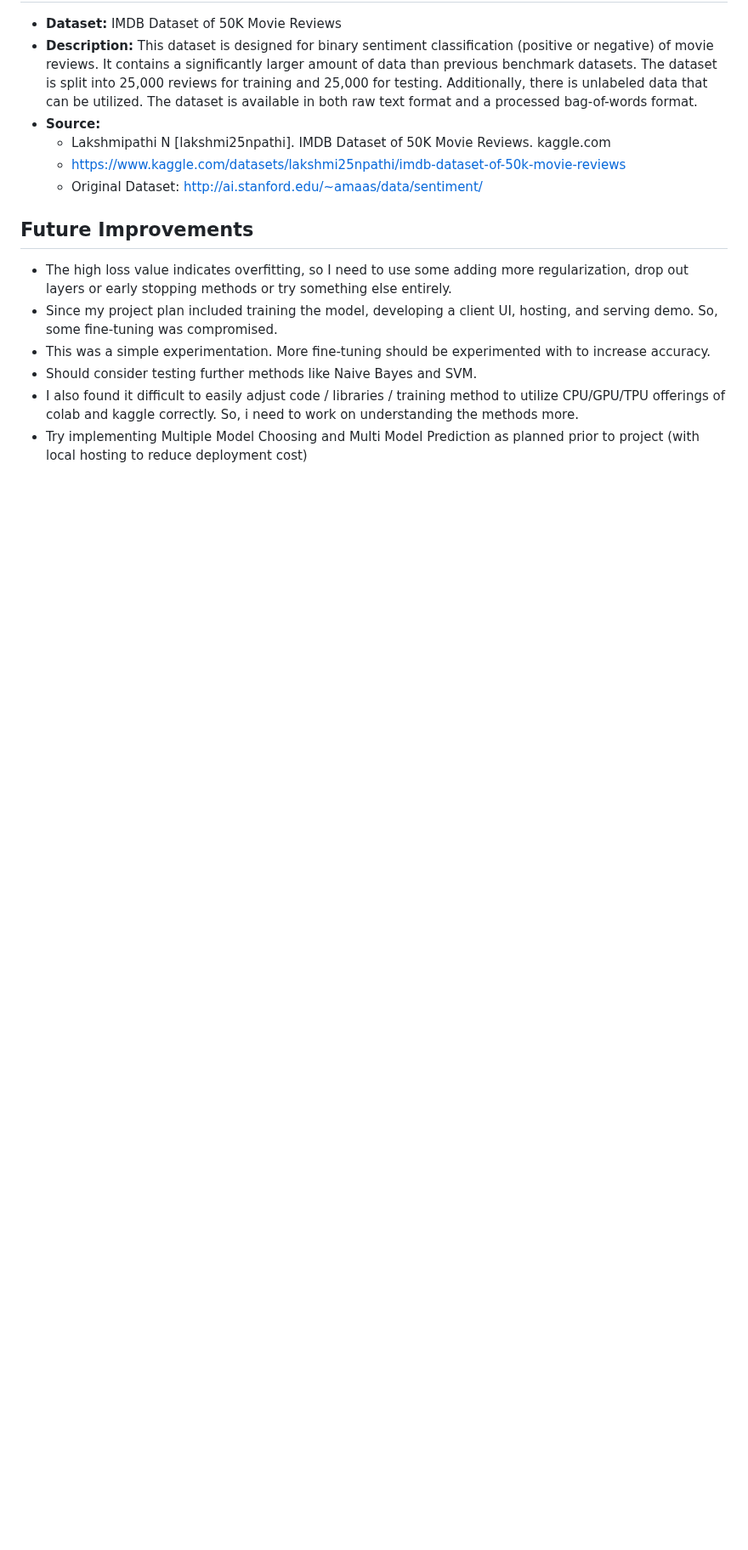
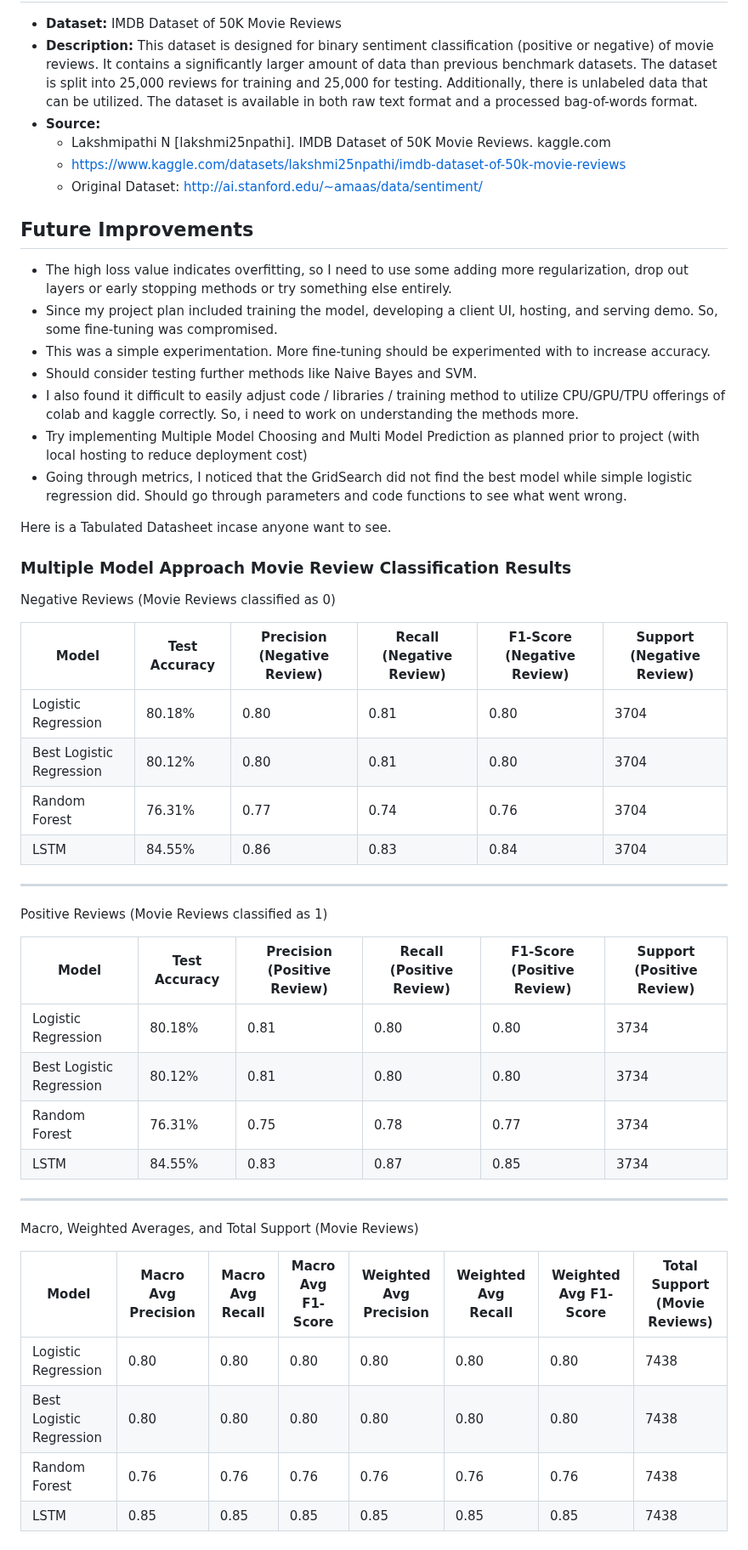
Before and after one commit to ARJUNRAGHUNANDANAN/Sentiment-Classification-NLP-challenge, a Markdown page: README.md, the part around the change. Shown at 85% size. Rendered like a GitHub page; blank space fills up the shorter version.

```diff
--- a/README.md
+++ b/README.md
@@ -94,3 +94,39 @@ I skipped Multiple Model Method and only using model from 'Fellowship.AI NLP Cha
 *   Should consider testing further methods like Naive Bayes and SVM.
 *   I also found it difficult to easily adjust code / libraries / training method to utilize CPU/GPU/TPU offerings of colab and kaggle correctly. So, i need to work on understanding the methods more.
 *   Try implementing Multiple Model Choosing and Multi Model Prediction as planned prior to project (with local hosting to reduce deployment cost)
+*   Going through metrics, I noticed that the GridSearch did not find the best model while simple logistic regression did. Should go through parameters and code functions to see what went wrong.
+
+Here is a Tabulated Datasheet incase anyone want to see.
+
+### Multiple Model Approach  Movie Review Classification Results
+
+ Negative Reviews (Movie Reviews classified as 0)
+
+| Model                   | Test Accuracy | Precision (Negative Review) | Recall (Negative Review) | F1-Score (Negative Review) | Support (Negative Review) |
+|-------------------------|---------------|-----------------------------|--------------------------|----------------------------|---------------------------|
+| Logistic Regression      | 80.18%        | 0.80                        | 0.81                     | 0.80                       | 3704                      |
+| Best Logistic Regression | 80.12%        | 0.80                        | 0.81                     | 0.80                       | 3704                      |
+| Random Forest            | 76.31%        | 0.77                        | 0.74                     | 0.76                       | 3704                      |
+| LSTM                     | 84.55%        | 0.86                        | 0.83                     | 0.84                       | 3704                      |
+
+---
+
+ Positive Reviews (Movie Reviews classified as 1)
+
+| Model                   | Test Accuracy | Precision (Positive Review) | Recall (Positive Review) | F1-Score (Positive Review) | Support (Positive Review) |
+|-------------------------|---------------|-----------------------------|--------------------------|----------------------------|---------------------------|
+| Logistic Regression      | 80.18%        | 0.81                        | 0.80                     | 0.80                       | 3734                      |
+| Best Logistic Regression | 80.12%        | 0.81                        | 0.80                     | 0.80                       | 3734                      |
+| Random Forest            | 76.31%        | 0.75                        | 0.78                     | 0.77                       | 3734                      |
+| LSTM                     | 84.55%        | 0.83                        | 0.87                     | 0.85                       | 3734                      |
+
+---
+
+ Macro, Weighted Averages, and Total Support (Movie Reviews)
+
+| Model                   | Macro Avg Precision | Macro Avg Recall | Macro Avg F1-Score | Weighted Avg Precision | Weighted Avg Recall | Weighted Avg F1-Score | Total Support (Movie Reviews) |
+|-------------------------|---------------------|-------------------|--------------------|------------------------|--------------------|-----------------------|-------------------------------|
+| Logistic Regression      | 0.80                | 0.80              | 0.80               | 0.80                   | 0.80               | 0.80                  | 7438                          |
+| Best Logistic Regression | 0.80                | 0.80              | 0.80               | 0.80                   | 0.80               | 0.80                  | 7438                          |
+| Random Forest            | 0.76                | 0.76              | 0.76               | 0.76                   | 0.76               | 0.76                  | 7438                          |
+| LSTM                     | 0.85                | 0.85              | 0.85               | 0.85                   | 0.85               | 0.85                  | 7438                          |
```
